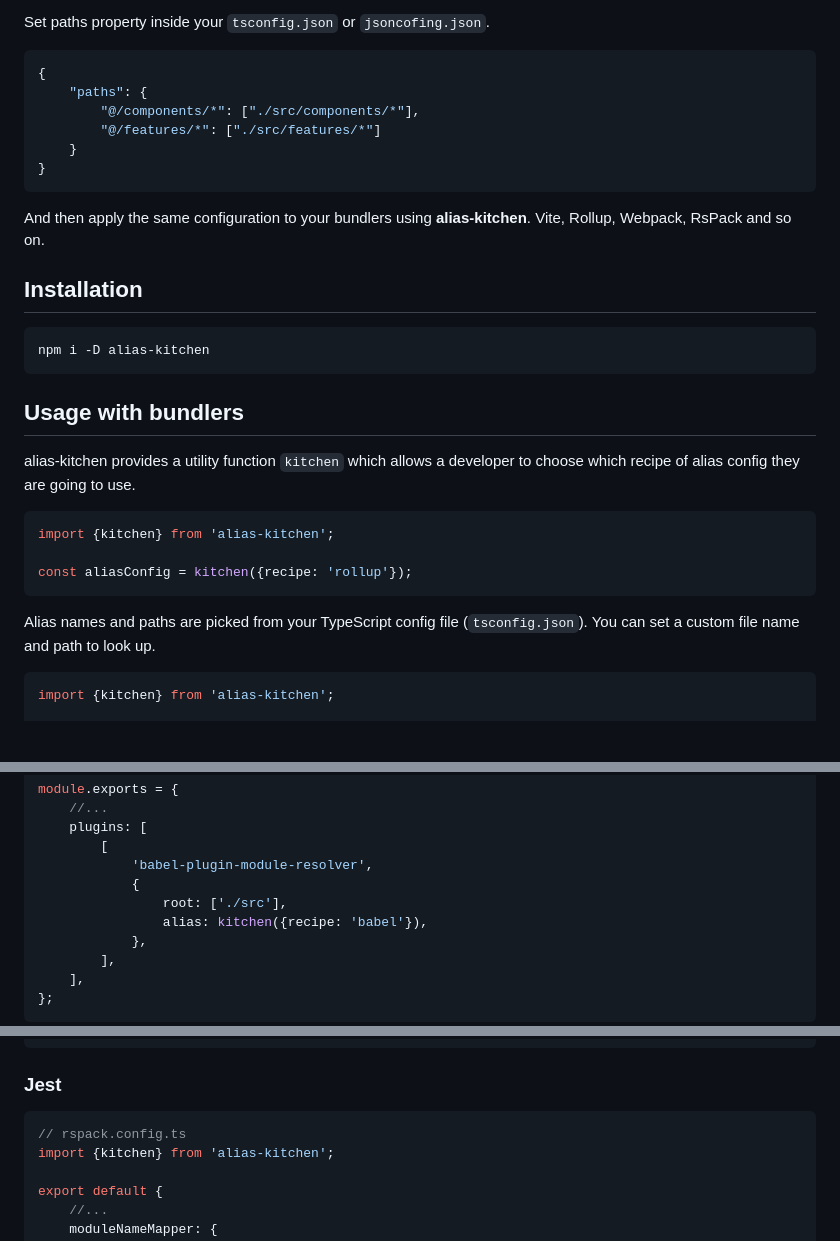
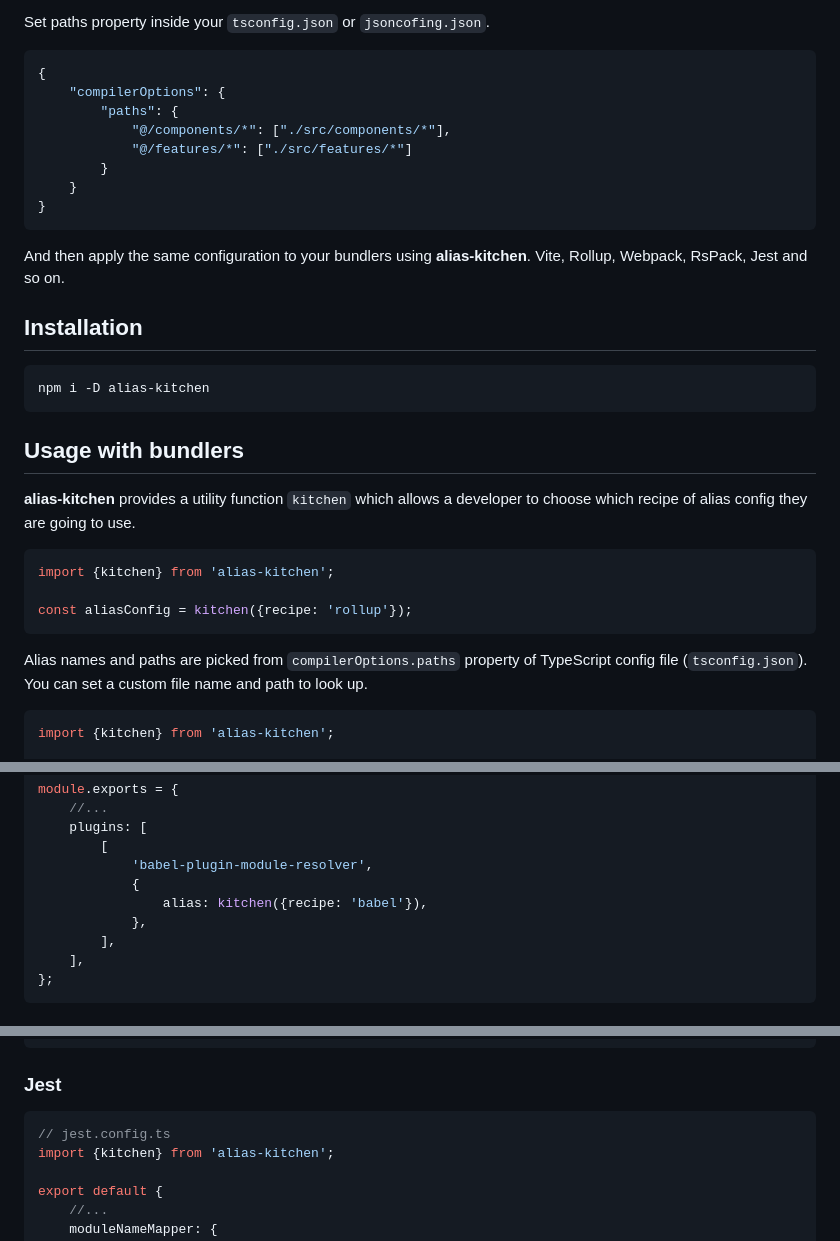
Before and after one commit to morewings/alias-kitchen, a Markdown page: README.md, 3 parts joined by grey strips. Drawn GitHub-style; blank space fills up the shorter version.

Commit message:
fix(docs): improve docs

````diff
--- a/README.md
+++ b/README.md
@@ -19,14 +19,16 @@ Set paths property inside your `tsconfig.json` or `jsoncofing.json`.
 
 ```json
 {
-    "paths": {
-        "@/components/*": ["./src/components/*"],
-        "@/features/*": ["./src/features/*"]
+    "compilerOptions": {
+        "paths": {
+            "@/components/*": ["./src/components/*"],
+            "@/features/*": ["./src/features/*"]
+        }
     }
 }
 ```
 
-And then apply the same configuration to your bundlers using **alias-kitchen**. Vite, Rollup, Webpack, RsPack and so on.
+And then apply the same configuration to your bundlers using **alias-kitchen**. Vite, Rollup, Webpack, RsPack, Jest and so on.
 
 ## Installation
 
@@ -37,7 +39,7 @@ npm i -D alias-kitchen
 
 ## Usage with bundlers
 
-alias-kitchen provides a utility function `kitchen` which allows a developer to choose which recipe of alias config they are going to use.
+**alias-kitchen** provides a utility function `kitchen` which allows a developer to choose which recipe of alias config they are going to use.
 
 ```js
 import {kitchen} from 'alias-kitchen';
@@ -45,7 +47,7 @@ import {kitchen} from 'alias-kitchen';
 const aliasConfig = kitchen({recipe: 'rollup'});
 ```
 
-Alias names and paths are picked from your TypeScript config file (`tsconfig.json`).
+Alias names and paths are picked from `compilerOptions.paths` property of TypeScript config file (`tsconfig.json`).
 You can set a custom file name and path to look up.
 
 ```js
@@ -105,7 +107,6 @@ module.exports = {
         [
             'babel-plugin-module-resolver',
             {
-                root: ['./src'],
                 alias: kitchen({recipe: 'babel'}),
             },
         ],
@@ -146,7 +147,7 @@ export default defineConfig({
 ### Jest
 
 ```js
-// rspack.config.ts
+// jest.config.ts
 import {kitchen} from 'alias-kitchen';
 
 export default {
````
